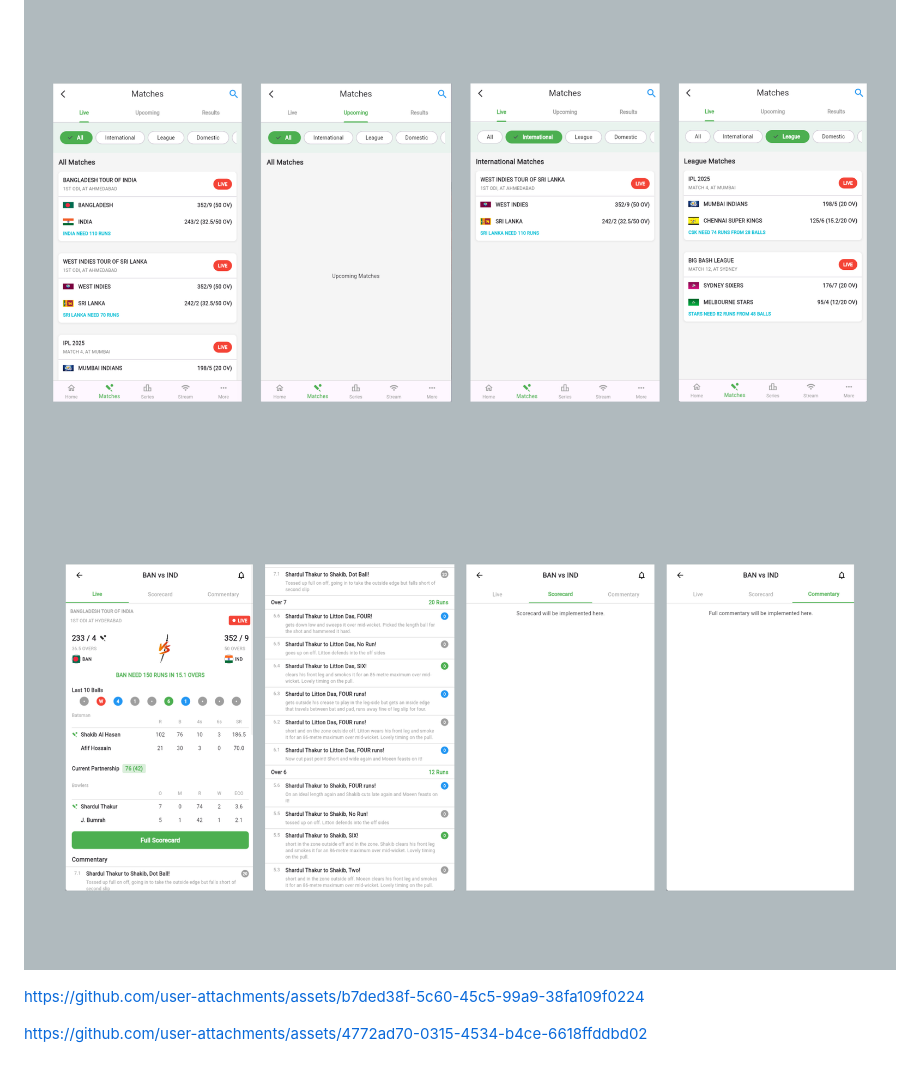
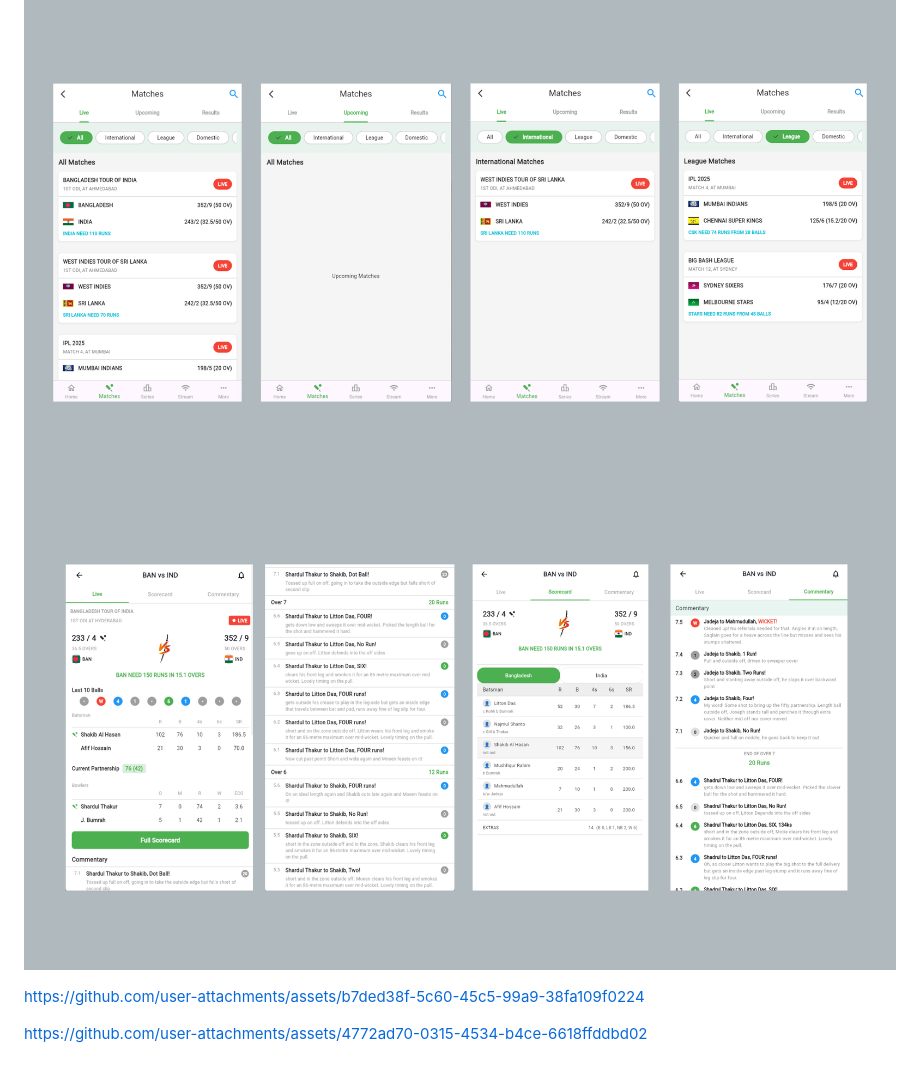
Before and after one commit to mahabubulhasibshawon/sports_ui, a Markdown page: README.md, the part around the change. GitHub-like rendering; pictures changed too: assets/Match Details.png (added).

```diff
--- a/README.md
+++ b/README.md
@@ -5,8 +5,7 @@ A new Flutter project.
 ## Screen shots
 ![sports_ui.png](assets%2Fsports_ui.png)
 ![matches_list_screen.png](assets%2Fmatches_list_screen.png)
-![sportsUI_match_detailas_screen-liveCommentrySection.png](assets%2FsportsUI_match_detailas_screen-liveCommentrySection.png)
-
+![Match Details.png](assets%2FMatch%20Details.png)
 
 https://github.com/user-attachments/assets/b7ded38f-5c60-45c5-99a9-38fa109f0224
 
```
Also changed, not shown: 1 other file.
